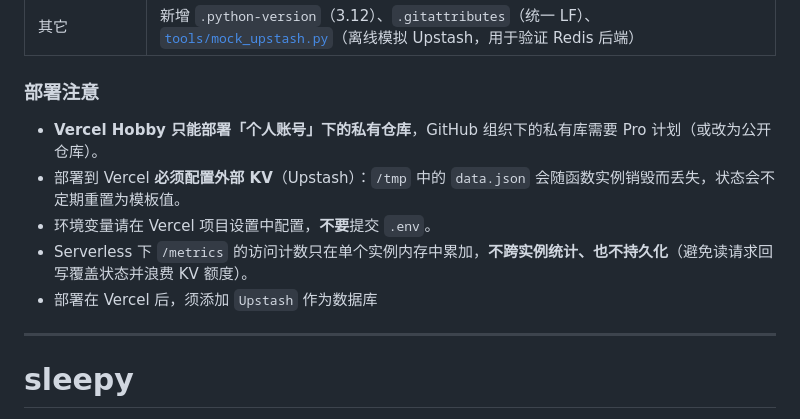
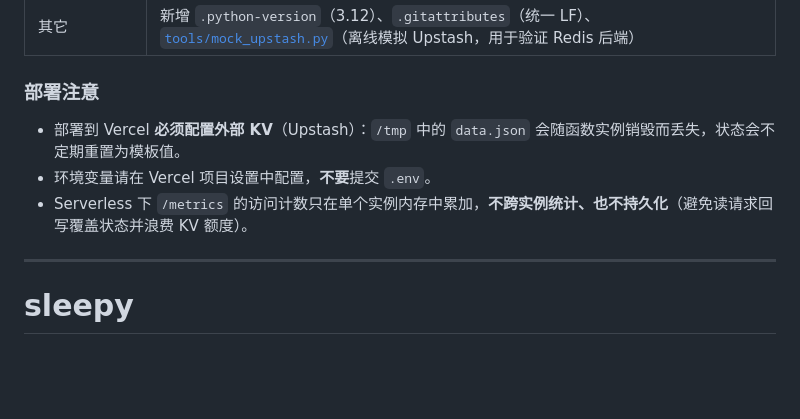
Before and after one commit to uu123bb/sleepy_serverless, a Markdown page: README.md, the part around the change. Rendered like a GitHub page; blank space fills up the shorter version.

Commit message:
Revise Vercel deployment instructions in README
Update deployment notes for Vercel and Upstash.

```diff
--- a/README.md
+++ b/README.md
@@ -21,11 +21,9 @@
 
 ### 部署注意
 
-- **Vercel Hobby 只能部署「个人账号」下的私有仓库**，GitHub 组织下的私有库需要 Pro 计划（或改为公开仓库）。
 - 部署到 Vercel **必须配置外部 KV**（Upstash）：`/tmp` 中的 `data.json` 会随函数实例销毁而丢失，状态会不定期重置为模板值。
 - 环境变量请在 Vercel 项目设置中配置，**不要**提交 `.env`。
 - Serverless 下 `/metrics` 的访问计数只在单个实例内存中累加，**不跨实例统计、也不持久化**（避免读请求回写覆盖状态并浪费 KV 额度）。
-- 部署在 Vercel 后，须添加 `Upstash` 作为数据库
 
 ---
 
```
